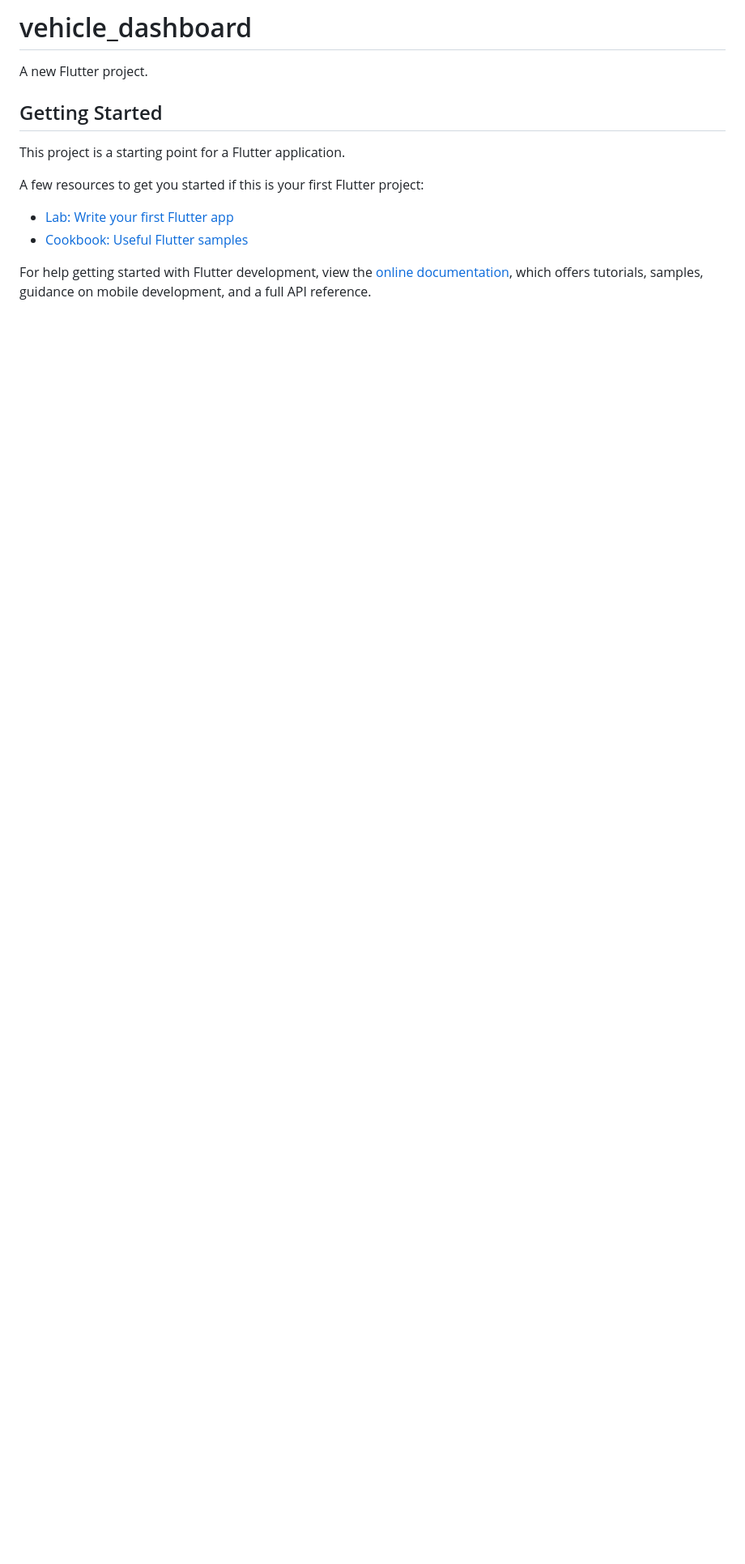
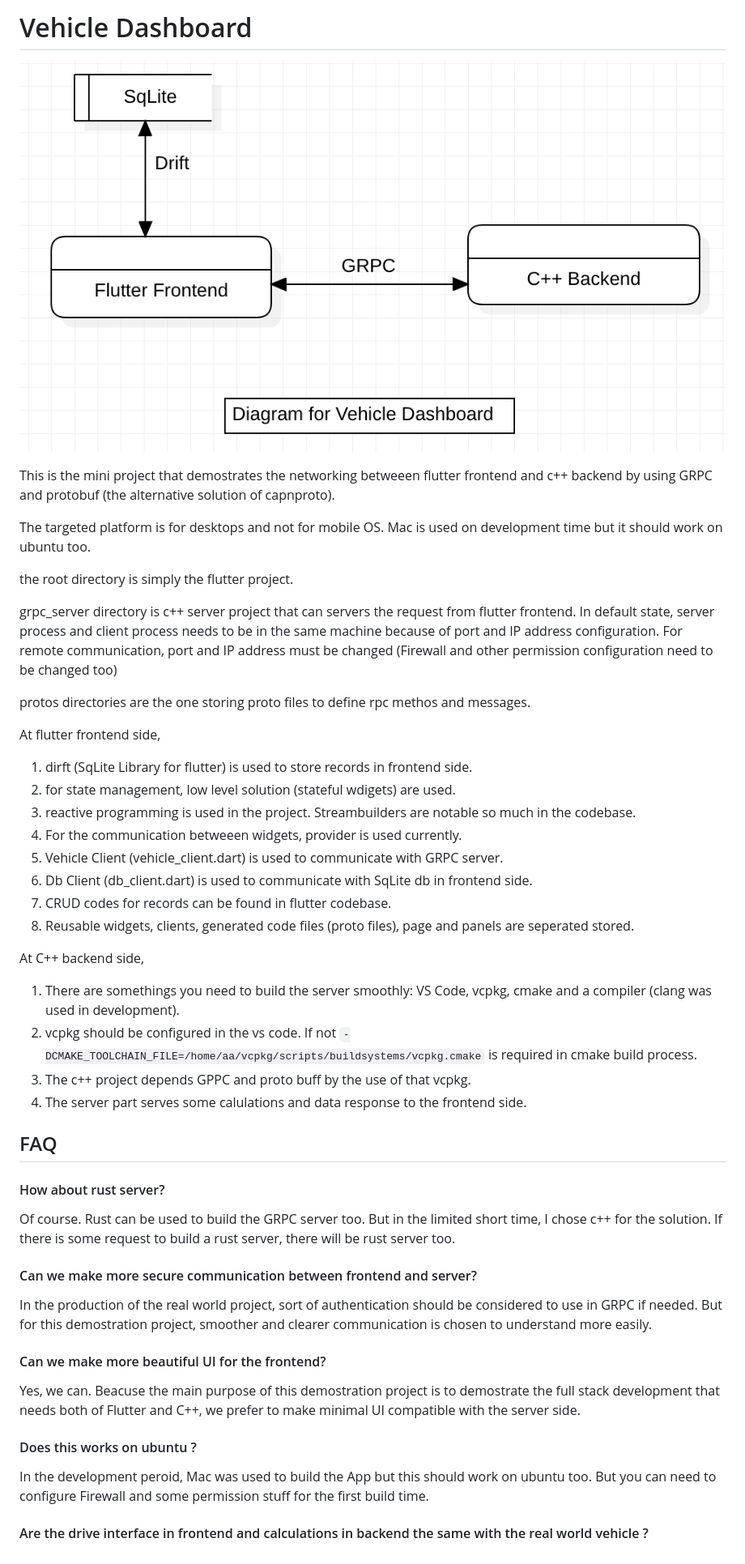
Before and after one commit to KaungZawHtet/vehicle_dashboard, a Markdown page: README.md, the part around the change. Shown: that part at 81% size. Rendered like a GitHub page; pictures changed too: diagram.png (added); blank space fills up the shorter version.

```diff
--- a/README.md
+++ b/README.md
@@ -1,16 +1,52 @@
-# vehicle_dashboard
+# Vehicle Dashboard
 
-A new Flutter project.
+![image info](diagram.png)
 
-## Getting Started
+This is the mini project that demostrates the networking betweeen flutter frontend and c++ backend by using GRPC and protobuf (the alternative solution of capnproto).
 
-This project is a starting point for a Flutter application.
+The targeted platform is for desktops and not for mobile OS. Mac is used on development time but it should work on ubuntu too.
 
-A few resources to get you started if this is your first Flutter project:
+the root directory is simply the flutter project.
 
-- [Lab: Write your first Flutter app](https://docs.flutter.dev/get-started/codelab)
-- [Cookbook: Useful Flutter samples](https://docs.flutter.dev/cookbook)
+grpc_server directory is c++ server project that can servers the request from flutter frontend. In default state, server process and client process needs to be in the same machine because of port and IP address configuration. For remote communication, port and IP address must be changed (Firewall and other permission configuration need to be changed too)
 
-For help getting started with Flutter development, view the
-[online documentation](https://docs.flutter.dev/), which offers tutorials,
-samples, guidance on mobile development, and a full API reference.
+protos directories are the one storing proto files to define rpc methos and messages.
+
+At flutter frontend side,
+ 1. dirft (SqLite Library for flutter) is used to store records in frontend side.
+ 2. for state management, low level solution (stateful wdigets) are used.
+ 3. reactive programming is used in the project. Streambuilders are notable so much in the codebase.
+ 4. For the communication betweeen widgets, provider is used currently.
+ 5. Vehicle Client (vehicle_client.dart) is used to communicate with GRPC server.
+ 6. Db Client (db_client.dart) is used to communicate with SqLite db in frontend side.
+ 7. CRUD codes for records can be found in flutter codebase.
+ 8. Reusable widgets, clients, generated code files (proto files), page and panels are seperated stored.
+
+
+ At C++ backend side,
+  1. There are somethings you need to build the server smoothly: VS Code, vcpkg, cmake and a compiler (clang was used in development).
+  2. vcpkg should be configured in the vs code. If not `-DCMAKE_TOOLCHAIN_FILE=/home/aa/vcpkg/scripts/buildsystems/vcpkg.cmake` is required in cmake build process.
+  3. The c++ project depends GPPC and proto buff by the use of that vcpkg.
+  4. The server part serves some calulations and data response to the frontend side.
+
+
+
+## FAQ
+
+#### How about rust server?
+
+Of course. Rust can be used to build the GRPC server too. But in the limited short time, I chose c++ for the solution. If there is some request to build a rust server, there will be rust server too.
+
+#### Can we make more secure communication between frontend and server?
+
+In the production of the real world project, sort of authentication should be considered to use in GRPC if needed. But for this demostration project, smoother and clearer communication is chosen to understand more easily.
+
+#### Can we make more beautiful UI for the frontend?
+
+Yes, we can. Beacuse the main purpose of this demostration project is to demostrate the full stack development that needs both of Flutter and C++, we prefer to make minimal UI compatible with the server side.
+
+#### Does this works on ubuntu ?
+
+In the development peroid, Mac was used to build the App but this should work on ubuntu too. But you can need to configure Firewall and some permission stuff for the first build time.
+
+#### Are the drive interface in frontend and calculations in backend the same with the real world vehicle ?
```
Also changed, not shown: 5 other files.
